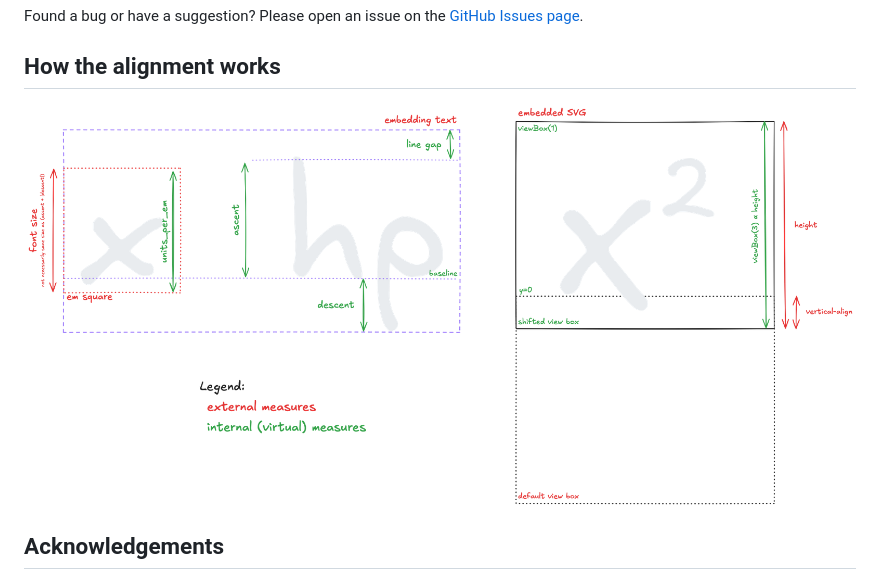
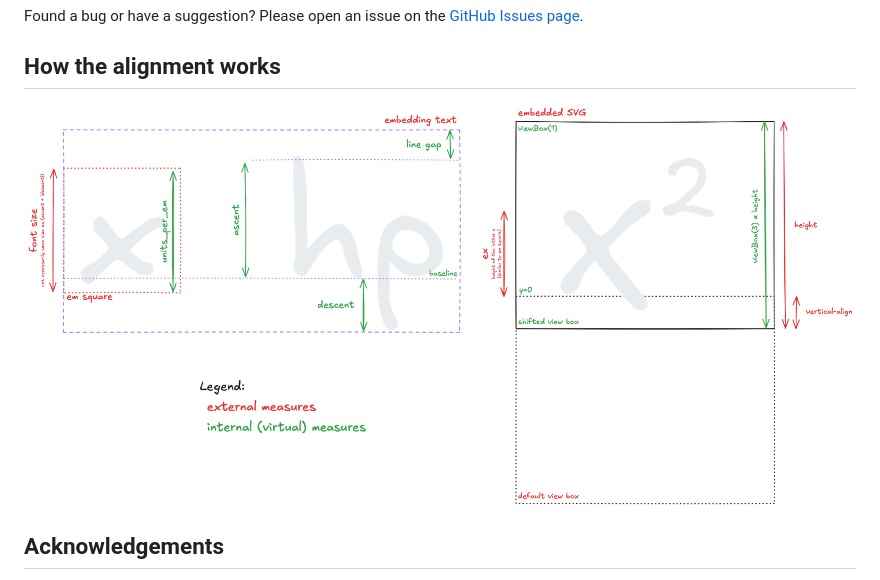
Before and after one commit to Crown0815/asciidoctor-pdf-mathjax, a Markdown page: README.md, the part around the change. Rendered like a GitHub page; pictures changed too: alignment-logic.excalidraw.png (added), alignment-logic.png (deleted).

```diff
--- a/README.md
+++ b/README.md
@@ -52,7 +52,7 @@ Found a bug or have a suggestion? Please open an issue on the [GitHub Issues pag
 
 ## How the alignment works
 
-![alignment-logic.png](alignment-logic.png)
+![alignment-logic.png](alignment-logic.excalidraw.png)
 
 ## Acknowledgements
 
```
Also changed, not shown: 1 other file.
